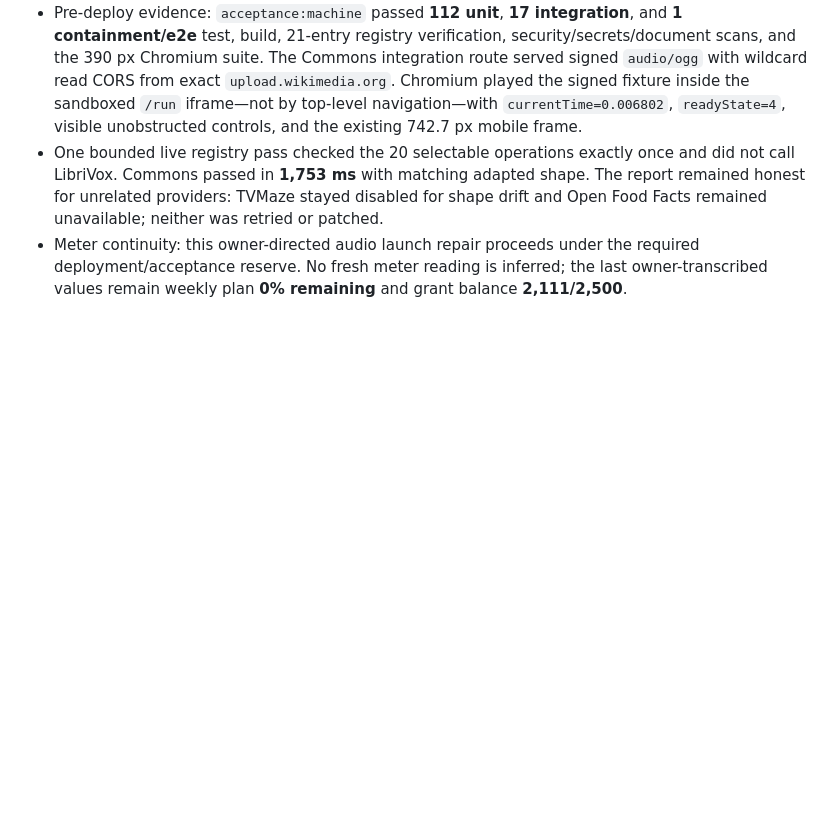
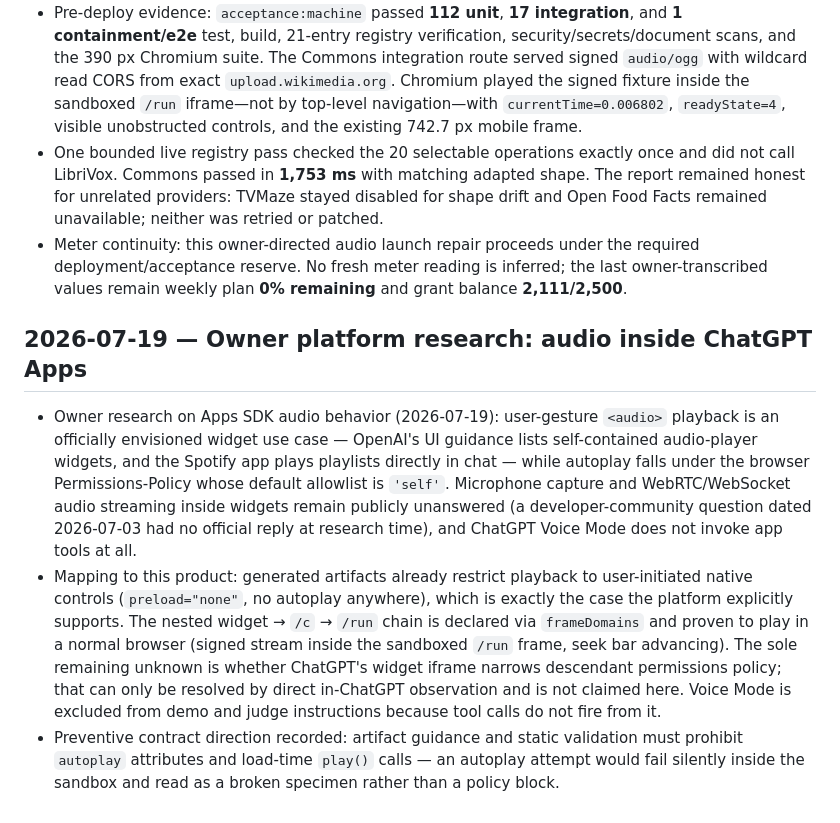
Before and after one commit to yottayoshida/randomware, a Markdown page: docs/BUILD_LOG.md, the part around the change. GitHub-like rendering; blank space fills up the shorter version.

Commit message:
docs: record ChatGPT Apps audio platform research

```diff
--- a/docs/BUILD_LOG.md
+++ b/docs/BUILD_LOG.md
@@ -230,3 +230,9 @@ Field-by-field drift audit, starting from `ARCHITECTURE.md` §4.2/§4.3:
 - Pre-deploy evidence: `acceptance:machine` passed **112 unit**, **17 integration**, and **1 containment/e2e** test, build, 21-entry registry verification, security/secrets/document scans, and the 390 px Chromium suite. The Commons integration route served signed `audio/ogg` with wildcard read CORS from exact `upload.wikimedia.org`. Chromium played the signed fixture inside the sandboxed `/run` iframe—not by top-level navigation—with `currentTime=0.006802`, `readyState=4`, visible unobstructed controls, and the existing 742.7 px mobile frame.
 - One bounded live registry pass checked the 20 selectable operations exactly once and did not call LibriVox. Commons passed in **1,753 ms** with matching adapted shape. The report remained honest for unrelated providers: TVMaze stayed disabled for shape drift and Open Food Facts remained unavailable; neither was retried or patched.
 - Meter continuity: this owner-directed audio launch repair proceeds under the required deployment/acceptance reserve. No fresh meter reading is inferred; the last owner-transcribed values remain weekly plan **0% remaining** and grant balance **2,111/2,500**.
+
+## 2026-07-19 — Owner platform research: audio inside ChatGPT Apps
+
+- Owner research on Apps SDK audio behavior (2026-07-19): user-gesture `<audio>` playback is an officially envisioned widget use case — OpenAI's UI guidance lists self-contained audio-player widgets, and the Spotify app plays playlists directly in chat — while autoplay falls under the browser Permissions-Policy whose default allowlist is `'self'`. Microphone capture and WebRTC/WebSocket audio streaming inside widgets remain publicly unanswered (a developer-community question dated 2026-07-03 had no official reply at research time), and ChatGPT Voice Mode does not invoke app tools at all.
+- Mapping to this product: generated artifacts already restrict playback to user-initiated native controls (`preload="none"`, no autoplay anywhere), which is exactly the case the platform explicitly supports. The nested widget → `/c` → `/run` chain is declared via `frameDomains` and proven to play in a normal browser (signed stream inside the sandboxed `/run` frame, seek bar advancing). The sole remaining unknown is whether ChatGPT's widget iframe narrows descendant permissions policy; that can only be resolved by direct in-ChatGPT observation and is not claimed here. Voice Mode is excluded from demo and judge instructions because tool calls do not fire from it.
+- Preventive contract direction recorded: artifact guidance and static validation must prohibit `autoplay` attributes and load-time `play()` calls — an autoplay attempt would fail silently inside the sandbox and read as a broken specimen rather than a policy block.
```
